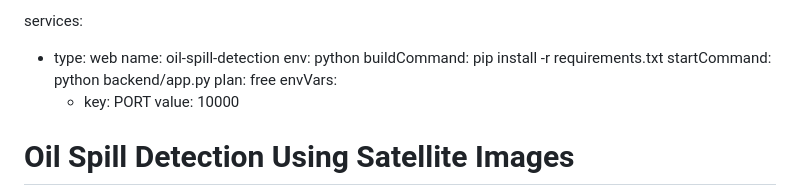
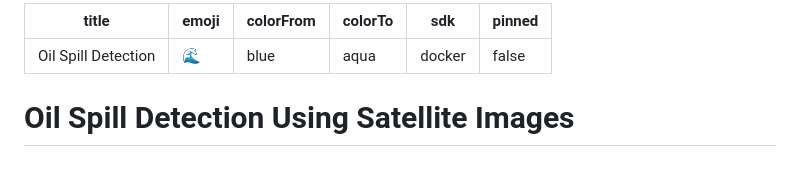
Before and after one commit to Arvind13s/Oil-Spill-Detection-Using-Satellite-Images, a Markdown page: README.md, the part around the change. Drawn GitHub-style; blank space fills up the shorter version.

```diff
--- a/README.md
+++ b/README.md
@@ -1,13 +1,11 @@
-services:
-  - type: web
-    name: oil-spill-detection
-    env: python
-    buildCommand: pip install -r requirements.txt
-    startCommand: python backend/app.py
-    plan: free
-    envVars:
-      - key: PORT
-        value: 10000
+---
+title: Oil Spill Detection
+emoji: 🌊
+colorFrom: blue
+colorTo: aqua
+sdk: docker
+pinned: false
+---
 
 # Oil Spill Detection Using Satellite Images
 
```
